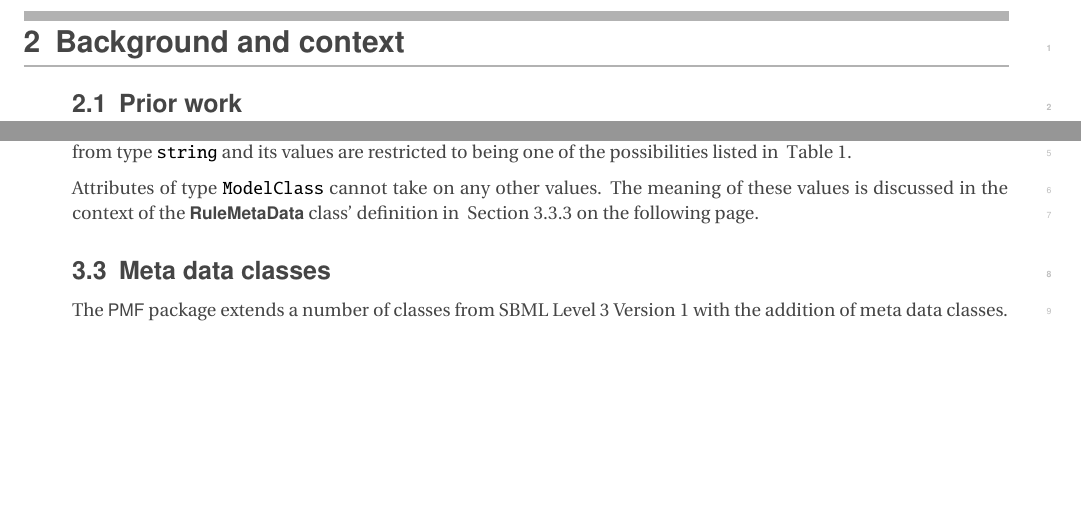
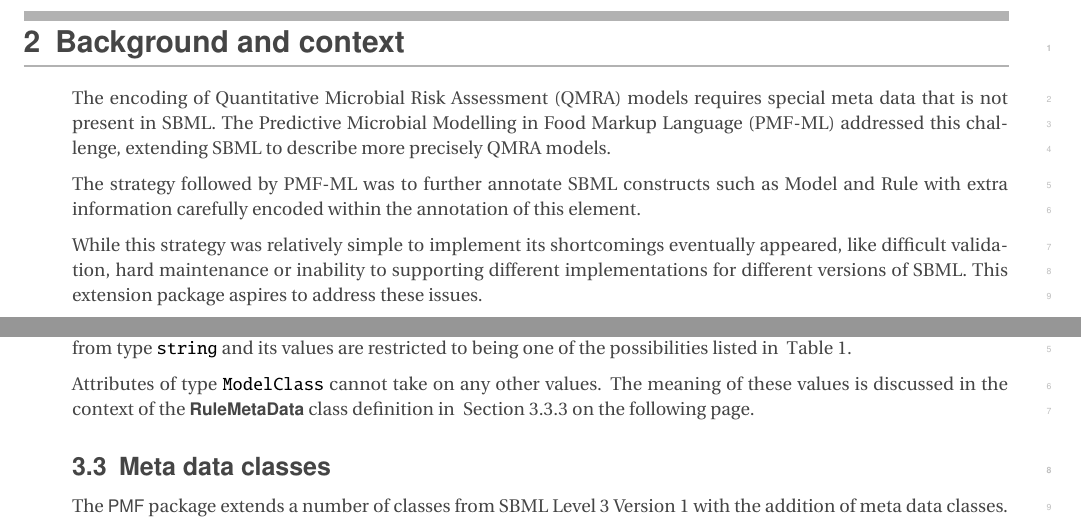
Before and after one commit to miguelalba/sbml_pmf_doc, a LaTeX document (main.tex, which reads background.tex, syntax.tex): two parts of pages 4 and 6 of 14, joined at a grey line, cut so that both start at the same text, the shorter picture padded with empty space. Compiled offline with pdfLaTeX.

Commit message:
Added background

```diff
--- a/background.tex
+++ b/background.tex
@@ -1,4 +1,16 @@
 \section{Background and context}
 \label{Background}
 
-\subsection{Prior work}
+The encoding of Quantitative Microbial Risk Assessment (QMRA) models requires
+special meta data that is not present in SBML. The Predictive Microbial
+Modelling in Food Markup Language (PMF-ML) addressed this challenge, extending
+SBML to describe more precisely QMRA models.
+
+The strategy followed by PMF-ML was to further annotate SBML constructs such as
+Model and Rule with extra information carefully encoded within the annotation of
+this element.
+
+While this strategy was relatively simple to implement its shortcomings
+eventually appeared, like difficult validation, hard maintenance or inability to
+supporting different implementations for different versions of SBML. This
+extension package aspires to address these issues.
--- a/syntax.tex
+++ b/syntax.tex
@@ -61,10 +61,6 @@ The PMF package includes a new primitve data type, the \primtype{ModelClass}.
 
 \subsubsection{Type \fixttspace\primtypeNC{ModelClass}}
 \label{primtype-modelclass}
-The \primtype{ModelClass} primitive data type is used in the deefinition of the
-\RuleMetaData class. \primtype{ModelClass} is derived from type
-\primtype{string} and its values are restricted to being one of the
-possibilities listed in \tab{primtype-modelclass-values}.
 
 \begin{table}
 	\begin{tabular}{|l|}
@@ -89,8 +85,13 @@ possibilities listed in \tab{primtype-modelclass-values}.
 	\label{primtype-modelclass-values}
 \end{table}
 
+The \primtype{ModelClass} primitive data type is used in the deefinition of the
+\RuleMetaData class. \primtype{ModelClass} is derived from type
+\primtype{string} and its values are restricted to being one of the
+possibilities listed in \tab{primtype-modelclass-values}.
+
 Attributes of type \primtype{ModelClass} cannot take on any other values. The
-meaning of these values is discussed in the context of the \RuleMetaData class'
+meaning of these values is discussed in the context of the \RuleMetaData class
 definition in \sec{rulemetadata-class}.
 
 \subsection{Meta data classes}
```
Also changed, not shown: syntax.tex (14 more changed lines).
